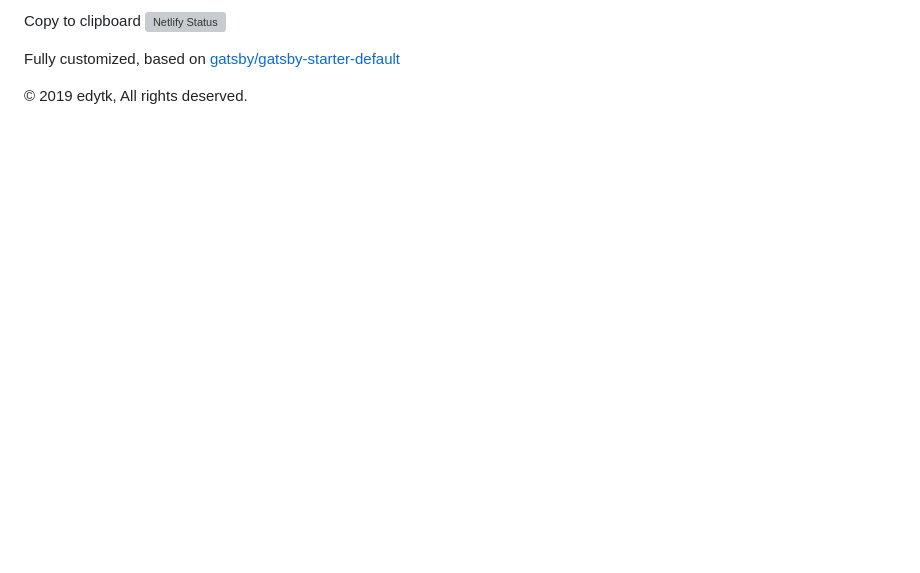
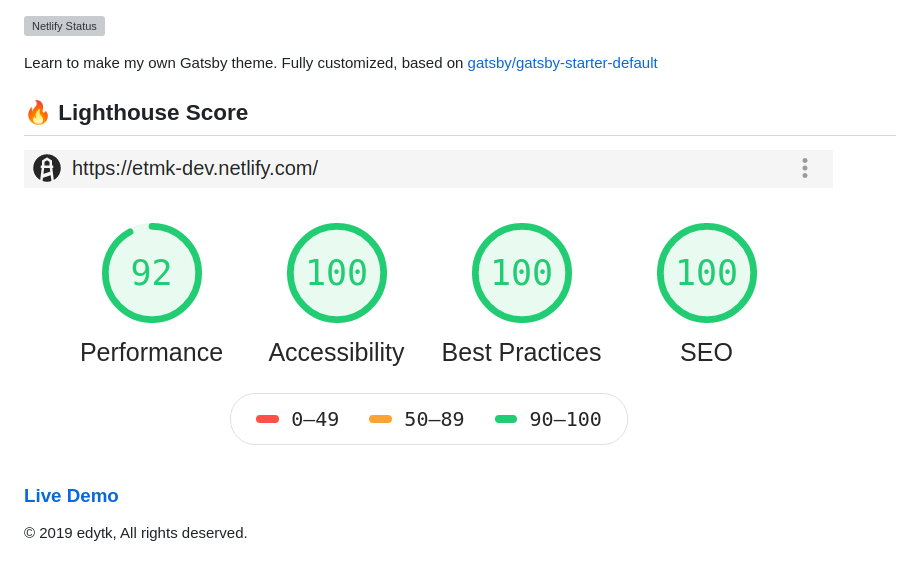
Before and after one commit to edytk/g3tux-gatsby, a Markdown page: README.md, the part around the change. GitHub-like rendering; pictures changed too: screenshot/lighthouse.png (added); blank space fills up the shorter version; grey boxes are pictures that could not be loaded.

```diff
--- a/README.md
+++ b/README.md
@@ -1,7 +1,14 @@
-Copy to clipboard
+
 [![Netlify Status](https://api.netlify.com/api/v1/badges/e31232b2-7d82-488e-87a0-0a6cb97162a7/deploy-status)](https://app.netlify.com/sites/etmk-dev/deploys)
 
-Fully customized, based on [gatsby/gatsby-starter-default](https://github.com/gatsbyjs/gatsby-starter-default)
+Learn to make my own Gatsby theme. Fully customized, based on [gatsby/gatsby-starter-default](https://github.com/gatsbyjs/gatsby-starter-default)
+
+## 🔥 Lighthouse Score
+
+![](screenshot/lighthouse.png)
+
+
+### [Live Demo](https://etmk-dev.netlify.com)
 
 
 © 2019 edytk, All rights deserved.
```
Also changed, not shown: 4 other files.
